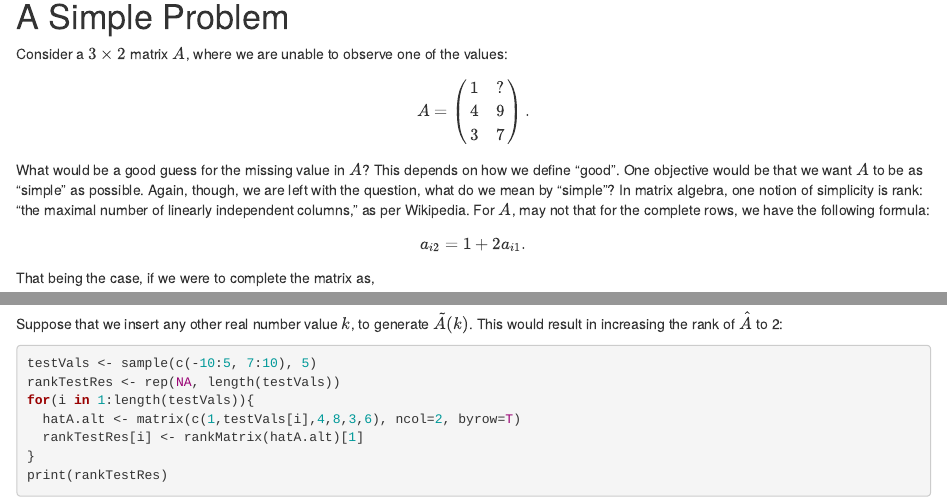
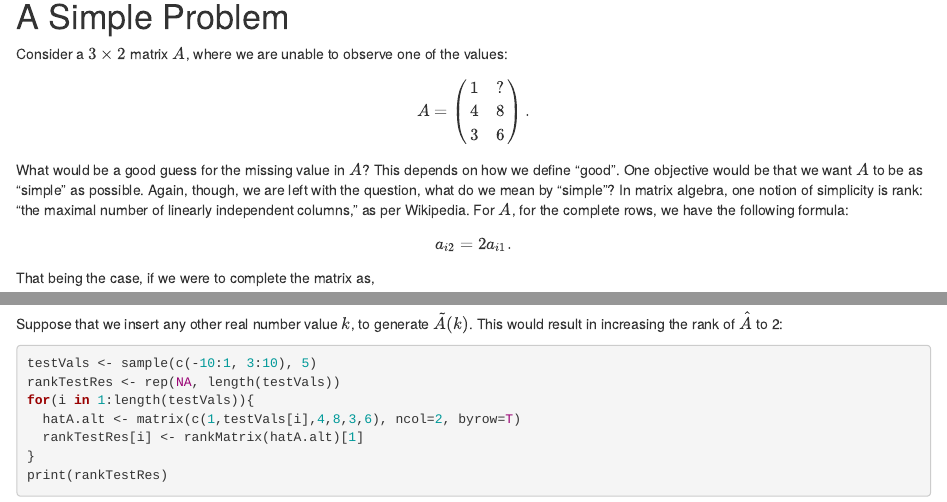
Before and after one commit to cdsamii/cds-demos, an R Markdown document (matrix-completion.Rmd): the page in a window 1100 px wide, from 120 px down, and a second part further down, joined at a grey line. The pictures show the output file matrix-completion.html that the author committed with the source, opened offline.

Commit message:
fixing mat compl

````diff
--- a/matrix-completion.Rmd
+++ b/matrix-completion.Rmd
@@ -1,8 +1,8 @@
 ---
 title: "Matrix Completion"
 output:
+  html_document: default
   pdf_document: default
-  html_document: default
 ---
 
 ```{r setup, include=FALSE}
@@ -16,12 +16,12 @@ knitr::opts_chunk$set(echo = TRUE)
 Consider a $3 \times 2$ matrix $A$, where we are unable to observe one of the values:
 
 $$
-A = \left( \begin{array}{cc} 1 & ? \\ 4 & 9 \\ 3 & 7 \end{array} \right).
+A = \left( \begin{array}{cc} 1 & ? \\ 4 & 8 \\ 3 & 6 \end{array} \right).
 $$
 What would be a good guess for the missing value in $A$? This depends on how we define "good".
-One objective would be that we want $A$ to be as "simple" as possible. Again, though, we are left with the question, what do we mean by "simple"?  In matrix algebra, one notion of simplicity is rank: "the maximal number of linearly independent columns," as per Wikipedia.  For $A$, may not that for the complete rows, we have the following formula:
+One objective would be that we want $A$ to be as "simple" as possible. Again, though, we are left with the question, what do we mean by "simple"?  In matrix algebra, one notion of simplicity is rank: "the maximal number of linearly independent columns," as per Wikipedia.  For $A$, for the complete rows, we have the following formula:
 $$
-a_{i2} = 1 + 2a_{i1}.
+a_{i2} = 2a_{i1}.
 $$
 That being the case, if we were to complete the matrix as,
 $$
@@ -35,7 +35,7 @@ rankMatrix(hatA)[1]
 ```
 Suppose that we insert any other real number value $k$, to generate $\tilde{A}(k)$. This would result in increasing the rank of $\hat{A}$ to 2:
 ```{r rank-simple-alt}
-testVals <- sample(c(-10:5, 7:10), 5)
+testVals <- sample(c(-10:1, 3:10), 5)
 rankTestRes <- rep(NA, length(testVals))
 for(i in 1:length(testVals)){
   hatA.alt <- matrix(c(1,testVals[i],4,8,3,6), ncol=2, byrow=T)
````
Also changed, not shown: matrix-completion.html, matrix-completion.pdf.
